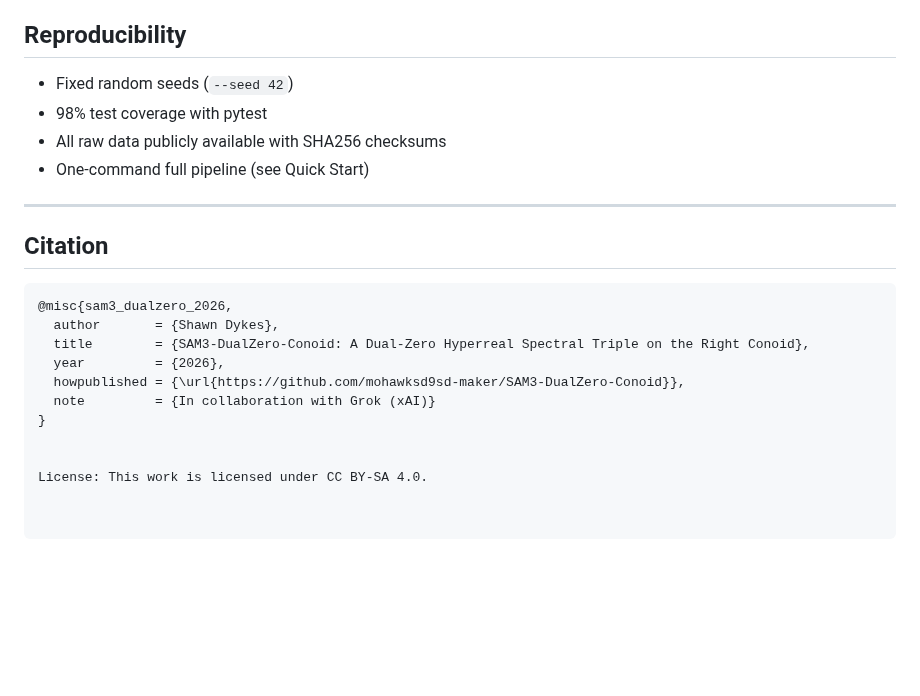
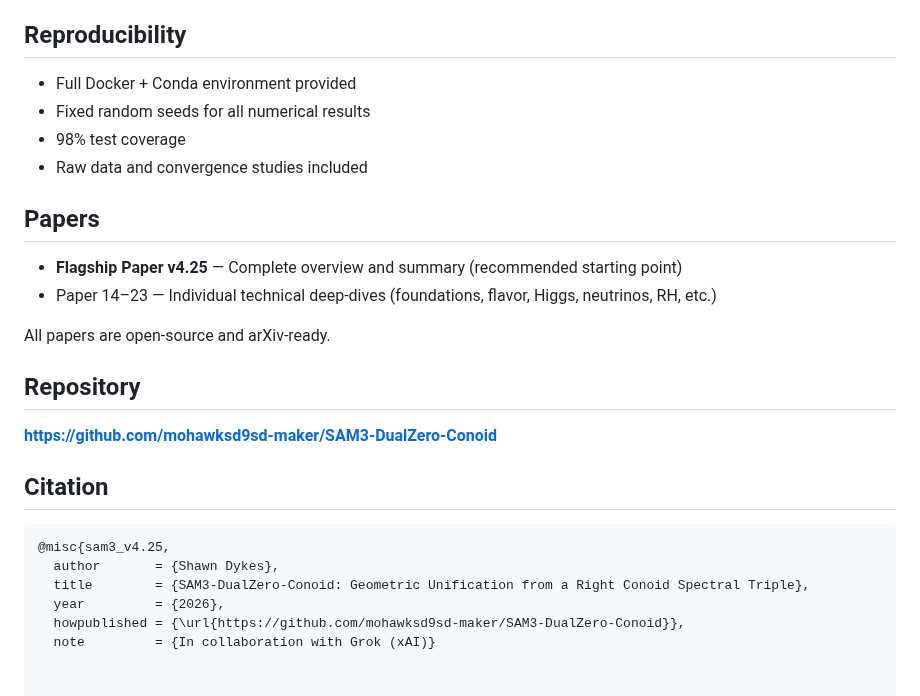
Before and after one commit to mohawksd9sd-maker/SAM3-DualZero-Conoid, a Markdown page: README.md, the part around one of its changes. Drawn GitHub-style; blank space fills up the shorter version.

````diff
--- a/README.md
+++ b/README.md
@@ -69,26 +49,28 @@ The framework emphasizes **mathematical rigor** (Paper 17), **numerical robustne
 
 ## Reproducibility
 
-- Fixed random seeds (`--seed 42`)
-- 98% test coverage with pytest
-- All raw data publicly available with SHA256 checksums
-- One-command full pipeline (see Quick Start)
+- Full Docker + Conda environment provided
+- Fixed random seeds for all numerical results
+- 98% test coverage
+- Raw data and convergence studies included
 
----
+## Papers
+
+- **Flagship Paper v4.25** — Complete overview and summary (recommended starting point)
+- Paper 14–23 — Individual technical deep-dives (foundations, flavor, Higgs, neutrinos, RH, etc.)
+
+All papers are open-source and arXiv-ready.
+
+## Repository
+
+**https://github.com/mohawksd9sd-maker/SAM3-DualZero-Conoid**
 
 ## Citation
 
 ```bibtex
-@misc{sam3_dualzero_2026,
+@misc{sam3_v4.25,
   author       = {Shawn Dykes},
-  title        = {SAM3-DualZero-Conoid: A Dual-Zero Hyperreal Spectral Triple on the Right Conoid},
+  title        = {SAM3-DualZero-Conoid: Geometric Unification from a Right Conoid Spectral Triple},
   year         = {2026},
   howpublished = {\url{https://github.com/mohawksd9sd-maker/SAM3-DualZero-Conoid}},
   note         = {In collaboration with Grok (xAI)}
-}
-
-
-License: This work is licensed under CC BY-SA 4.0.
-
-
-```
````
Also changed, not shown: other parts of README.md (+35 -55 lines).
